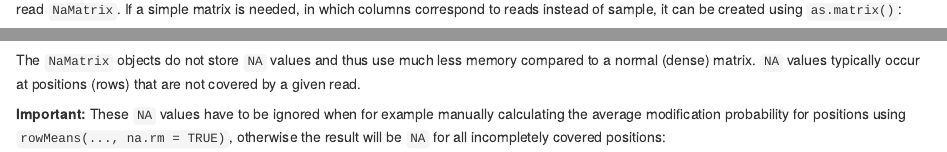
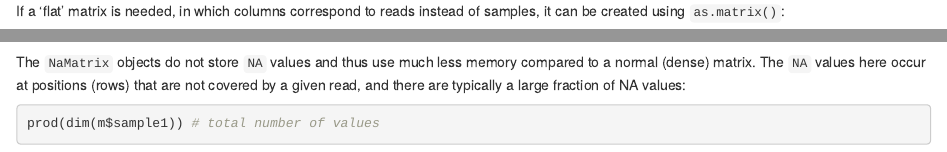
Before and after one commit to fmicompbio/footprintR, an R Markdown document (vignettes/read-level-data.Rmd): the page in a window 1100 px wide, from 1750 px down before the commit and from 1890 px down after it, so that both start at the same text, and a second part further down, joined at a grey line. Rendered offline with R 4.5, knitr and Pandoc, with nearby package versions; some code elsewhere in the file could not run offline.

Commit message:
minor edits to read-level vignette

````diff
--- a/vignettes/read-level-data.Rmd
+++ b/vignettes/read-level-data.Rmd
@@ -94,11 +98,14 @@ m
 ```
 Again, to store read-level data for variable numbers of reads in each sample,
 each column (sample) is not just a simple vector, but a position-by-read
-`NaMatrix`. If a simple matrix is needed, in which columns correspond to
-reads instead of sample, it can be created using `as.matrix()`:
-```{r mod-prob-columns}
+`NaMatrix`.
+```{r mod-prob-columns1}
 m$sample1
+```
 
+If a 'flat' matrix is needed, in which columns correspond to
+reads instead of samples, it can be created using `as.matrix()`:
+```{r mod-prob-columns2}
 as.matrix(m)
 ```
 
@@ -110,5 +117,8 @@ lapply(m, ncol)
 endoapply(m, ncol)
 ```
 The `NaMatrix` objects do not store `NA` values and thus use much less
-memory compared to a normal (dense) matrix. `NA` values typically occur
-at positions (rows) that are not covered by a given read.
+memory compared to a normal (dense) matrix. The `NA` values here occur
+at positions (rows) that are not covered by a given read, and there
+are typically a large fraction of NA values:
+```{r nnacount}
+prod(dim(m$sample1)) # total number of values
````
Also changed, not shown: vignettes/read-level-data.Rmd (10 more changed lines).
